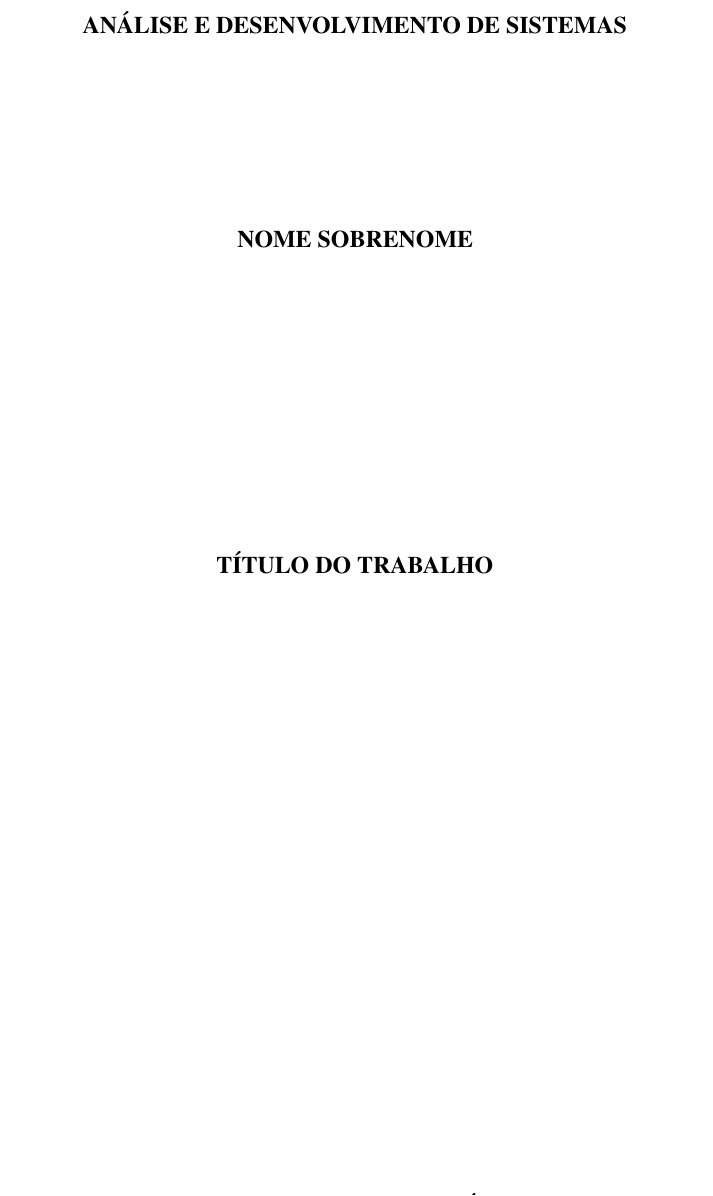
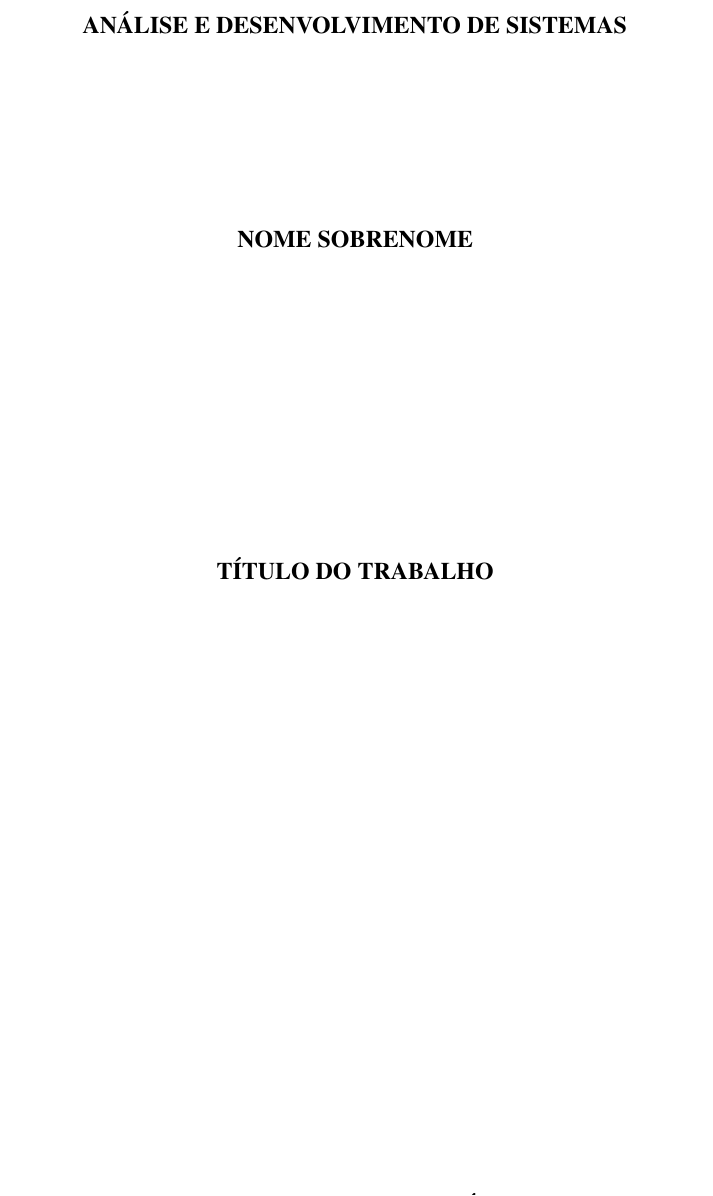
Before and after one commit to mariovalney/pifametrotex2, a LaTeX thesis (documento.tex, which reads lib/main.tex, lib/pifametrotex2.sty, lib/variables.tex): part of page 1 of 9, cut so that both start at the same text. Compiled offline with pdfLaTeX.

Commit message:
[Feat] Melhorias de formatação e refatorações

```diff
--- a/documento.tex
+++ b/documento.tex
@@ -27,9 +27,27 @@
 \input{lib/main}
 
 %%%%%%%%%%%%%%%%%%%%%%%%%%%%%%%%%%%%%%%%%%%%%%%%%%%%%
-%%                  Variáveis                      %%
+%%          Informação sobre a IES                 %%
 %%%%%%%%%%%%%%%%%%%%%%%%%%%%%%%%%%%%%%%%%%%%%%%%%%%%%
-\input{lib/variables}
+
+\def \iesNome {Faculdade Metropolitana da Grande Fortaleza}
+\def \iesSigla {FAMETRO}
+
+%%%%%%%%%%%%%%%%%%%%%%%%%%%%%%%%%%%%%%%%%%%%%%%%%%%%%
+%%          Informação sobre o  Curso              %%
+%%%%%%%%%%%%%%%%%%%%%%%%%%%%%%%%%%%%%%%%%%%%%%%%%%%%%
+
+\def \numeroDoPi {II}
+\def \professorNome {Nome do Professor}
+\def \nomeDoCurso {Análise e Desenvolvimento de Sistemas}
+
+%%%%%%%%%%%%%%%%%%%%%%%%%%%%%%%%%%%%%%%%%%%%%%%%%%%%%
+%%          Informação para a Capa                 %%
+%%%%%%%%%%%%%%%%%%%%%%%%%%%%%%%%%%%%%%%%%%%%%%%%%%%%%
+
+\def \capaCursoLinhaUm {Curso de Gradução Tecnológica em}
+\def \capaCursoLinhaDois {\nomeDoCurso}
+\def \folhaOrientador {prof.º \professorNome}
 
 %%%%%%%%%%%%%%%%%%%%%%%%%%%%%%%%%%%%%%%%%%%%%%%%%%%%%
 %%             Informações do Trabalho             %%
@@ -41,7 +59,7 @@
 \local{Fortaleza - Ceará}
 
 \preambulo{
-    Relatório apresentado a disciplina Projeto Integrador \numeroDoPi\, do curso de \capaCursoLinhaDois\ da \iesNome\ - \iesSigla\ - como requisito parcial para aprovação na disciplina, sob a orientação do \folhaOrientador.
+    Relatório apresentado a disciplina Projeto Integrador \numeroDoPi\, do curso de \nomeDoCurso\ da \iesNome\ - \iesSigla\ - como requisito parcial para aprovação na disciplina, sob a orientação do \folhaOrientador.
 }
 
 %%%%%%%%%%%%%%%%%%%%%%%%%%%%%%%%%%%%%%%%%%%%%%%%%%%%%
--- a/lib/main.tex
+++ b/lib/main.tex
@@ -65,6 +69,14 @@
 \usepackage{etoolbox}                               % Usado para alterar a fonte da Section no Sumário
 % \usepackage[nogroupskip,nonumberlist,acronym]{glossaries}   % Permite fazer o glossario
 \usepackage{caption}                                % Altera o comportamento da tag caption
+\usepackage{ifthen}                                 % Inclui condicionais
 
 % Importações de pacotes - Fametro
-\usepackage{lib/pifametrotex2}           % Formato da Fametro
+\usepackage{lib/pifametrotex2}          % Formato da Fametro
+
+%%%%%%%%%%%%%%%%%%%%%%%%%%%%%%%%%%%%%%%%%
+%%           Configurações             %%
+%%%%%%%%%%%%%%%%%%%%%%%%%%%%%%%%%%%%%%%%%
+
+% Margen da legenda da figura e da tabela
+\captionsetup{justification=raggedright,singlelinecheck=false,skip=0pt}
--- a/lib/pifametrotex2.sty
+++ b/lib/pifametrotex2.sty
@@ -82,14 +82,6 @@
 \renewcommand{\ABNTEXsubsubsectionfont}{\normalfont}
 \renewcommand{\ABNTEXsubsubsectionfontsize}{\normalsize}
 
-% Margen da legenda da figura e da tabela
-\captionsetup{
-	justification=centering,% Centraliza o caption
-	skip=0pt,                %Retira o espaco entre a figura/tabela e o caption
-	labelfont=bf, % A palavra 'Figure 1' agora eh negrito
-	font=bf	% O texto depois de 'Figure 1' agora eh negrito
-}
-
 % Os items da lista de figura agora sao negritos
 \renewcommand{\cftfigurefont}{\bfseries}
 
@@ -125,7 +117,10 @@
 
         \vspace{5cm}
 
+        \begin{minipage}{12cm}
+            \center
             \MakeUppercase{\imprimirtitulo}
+        \end{minipage}
 
         \vfill
         \normalsize\MakeUppercase\imprimirlocal\par
@@ -140,7 +135,11 @@
     \begin{center}
         \normalsize\MakeUppercase\imprimirautor\par
         \vspace{6.5cm}
+
+        \begin{minipage}{12cm}
+            \center
             \normalsize\MakeUppercase\imprimirtitulo\par
+        \end{minipage}
     \end{center}
 
     \vspace{2.5cm}
@@ -213,11 +212,15 @@
 }
 
 \newcommand{\Fonte}[2][\fontename]{ %
-%	\vspace{-3pt}
-	\vspace{8pt}
+    \vspace{-5pt}
         \fonte[\normalfont{#1}]{\normalfont{#2}}
     \vspace{-5pt}
 }
 
 % Cria o comando para fazer notas e anotações na figura e na tabela
 \newcommand{\Nota}[2][\notaname]{\Fonte[#1]{#2}}
+
+% Comandos para inserir figuras, tabelas e quadros
+\newcommand{\PIFFig}[3]{\IBGEtab{#1}{#2}{#3}}
+\newcommand{\PIFTab}[3]{\IBGEtab{#1}{#2}{#3}}
+\newcommand{\PIFQua}[3]{\IBGEtab{#1}{#2}{#3}}
--- a/lib/variables.tex
+++ /dev/null
@@ -1,21 +0,0 @@
-%%%%%%%%%%%%%%%%%%%%%%%%%%%%%%%%%%%%%%%%%%%%%%%%%%%%%
-%%          Informação sobre a IES                 %%
-%%%%%%%%%%%%%%%%%%%%%%%%%%%%%%%%%%%%%%%%%%%%%%%%%%%%%
-
-\def \iesNome {Faculdade Metropolitana da Grande Fortaleza}
-\def \iesSigla {FAMETRO}
-
-%%%%%%%%%%%%%%%%%%%%%%%%%%%%%%%%%%%%%%%%%%%%%%%%%%%%%
-%%          Informação sobre o  Curso              %%
-%%%%%%%%%%%%%%%%%%%%%%%%%%%%%%%%%%%%%%%%%%%%%%%%%%%%%
-
-\def \numeroDoPi {II}
-\def \professorNome {Nome do Professor}
-
-%%%%%%%%%%%%%%%%%%%%%%%%%%%%%%%%%%%%%%%%%%%%%%%%%%%%%
-%%          Informação para a Capa                 %%
-%%%%%%%%%%%%%%%%%%%%%%%%%%%%%%%%%%%%%%%%%%%%%%%%%%%%%
-
-\def \capaCursoLinhaUm {Curso de Gradução Tecnológica em}
-\def \capaCursoLinhaDois {Análise e Desenvolvimento de Sistemas}
-\def \folhaOrientador {prof.º \professorNome}
```
Also changed, not shown: lib/main.tex (28 more changed lines), lib/pifametrotex2.sty (2 more changed lines). Lines whose indentation alone changed are shown as unchanged.
